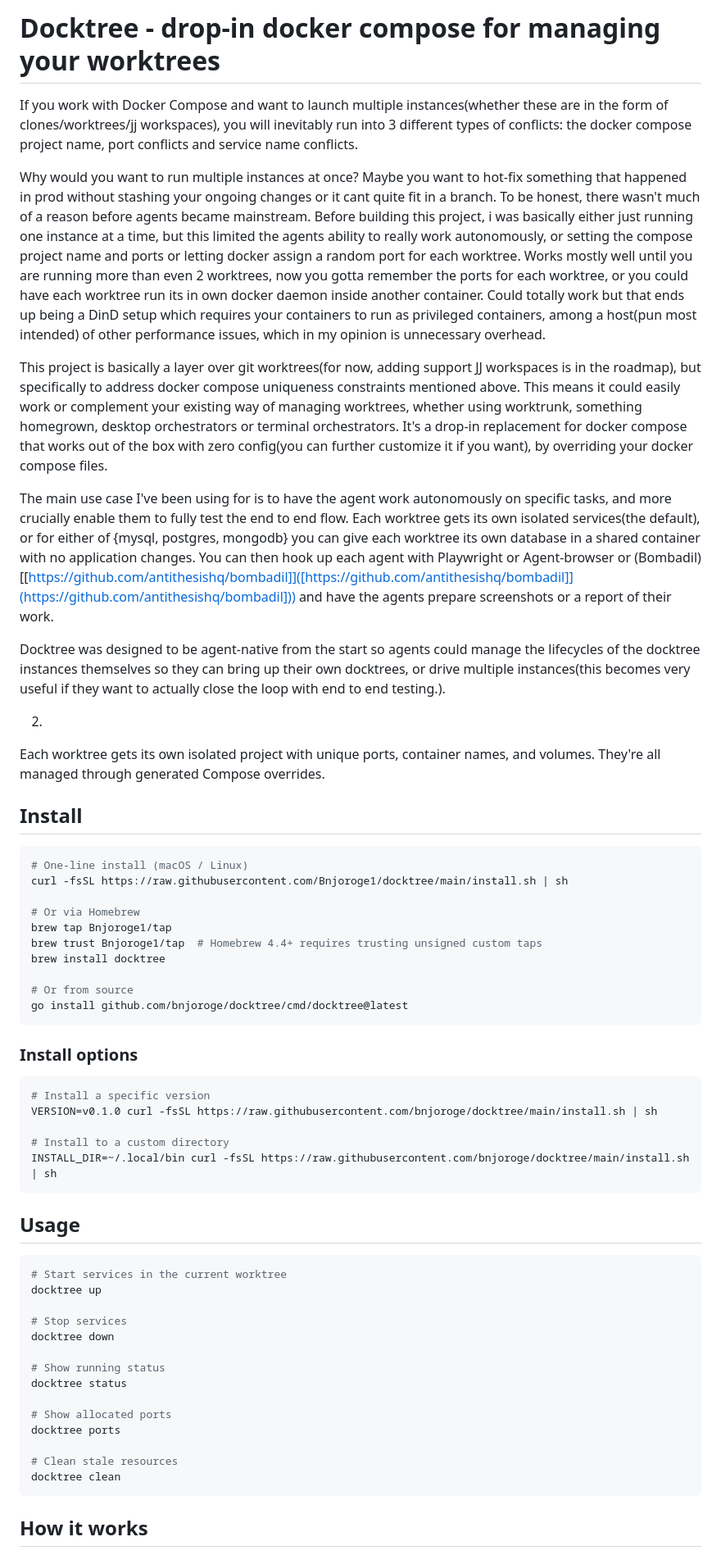
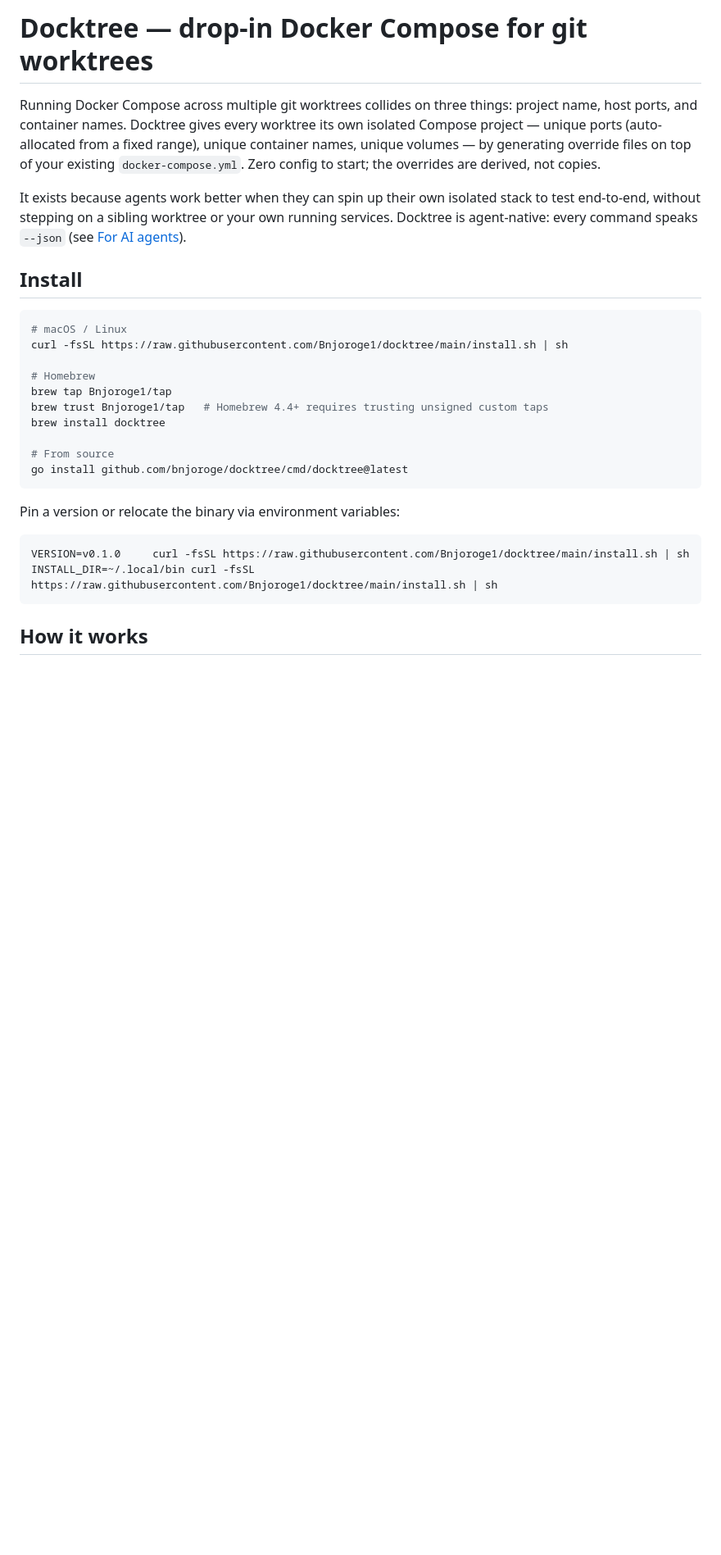
Before and after one commit to Bnjoroge1/Docktree, a Markdown page: README.md, the part around one of its changes. Shown at 82% size. GitHub-like rendering; blank space fills up the shorter version.

Commit message:
docs: tighten README (#32)

````diff
--- a/README.md
+++ b/README.md
@@ -1,61 +1,37 @@
-# Docktree - drop-in docker compose for managing your worktrees
+# Docktree — drop-in Docker Compose for git worktrees
 
-If you work with Docker Compose and want to launch multiple instances(whether these are in the form of clones/worktrees/jj workspaces), you will inevitably run into 3 different types of conflicts: the docker compose project name, port conflicts and service name conflicts.
+Running Docker Compose across multiple git worktrees collides on three things:
+project name, host ports, and container names. Docktree gives every worktree
+its own isolated Compose project — unique ports (auto-allocated from a fixed
+range), unique container names, unique volumes — by generating override files
+on top of your existing `docker-compose.yml`. Zero config to start; the
+overrides are derived, not copies.
 
-Why would you want to run multiple instances at once? Maybe you want to hot-fix something that happened in prod without stashing your ongoing changes or it cant quite fit in a branch. To be honest, there wasn't much of a reason before agents became mainstream. Before building this project, i was basically either just running one instance at a time, but this limited the agents ability to really work autonomously,  or setting the compose project name and ports or letting docker assign a random port for each worktree. Works mostly well until you are running more than even 2 worktrees, now you gotta remember the ports for each worktree, or you could have each worktree run its in own docker daemon inside another container. Could totally work but that ends up being a DinD setup which requires your containers to run as privileged containers, among a host(pun most intended) of other performance issues, which in my opinion is unnecessary overhead.
-
-This project is basically a layer over git worktrees(for now, adding support JJ workspaces is in the roadmap), but specifically to address docker compose uniqueness constraints mentioned above. This means it could easily work or complement your existing way of managing worktrees, whether using worktrunk, something homegrown, desktop orchestrators or terminal orchestrators. It's a drop-in replacement for docker compose that works out of the box with zero config(you can further customize it if you want), by overriding your docker compose files.
-
-The main use case I've been using for is to have the agent work autonomously on specific tasks, and more crucially enable them to fully test the end to end flow. Each worktree gets its own isolated services(the default), or for either of {mysql, postgres, mongodb} you can give each worktree its own database in a shared container with no application changes. You can then hook up each agent with Playwright or Agent-browser or (Bombadil)[[https://github.com/antithesishq/bombadil]]([https://github.com/antithesishq/bombadil]](https://github.com/antithesishq/bombadil])) and have the agents prepare screenshots or a report of their work.
-
-Docktree was designed to be agent-native from the start so agents could manage the lifecycles of the docktree instances themselves so they can bring up their own docktrees, or drive multiple instances(this becomes very useful if they want to actually close the loop with end to end testing.).
-
-2.
-
-Each worktree gets its own isolated project with unique ports, container names, and volumes. They're all managed through generated Compose overrides.
+It exists because agents work better when they can spin up their own isolated
+stack to test end-to-end, without stepping on a sibling worktree or your own
+running services. Docktree is agent-native: every command speaks `--json`
+(see [For AI agents](#for-ai-agents)).
 
 ## Install
 
 ```bash
-# One-line install (macOS / Linux)
+# macOS / Linux
 curl -fsSL https://raw.githubusercontent.com/Bnjoroge1/docktree/main/install.sh | sh
 
-# Or via Homebrew
+# Homebrew
 brew tap Bnjoroge1/tap
-brew trust Bnjoroge1/tap  # Homebrew 4.4+ requires trusting unsigned custom taps
+brew trust Bnjoroge1/tap   # Homebrew 4.4+ requires trusting unsigned custom taps
 brew install docktree
 
-# Or from source
+# From source
 go install github.com/bnjoroge/docktree/cmd/docktree@latest
 ```
 
-### Install options
+Pin a version or relocate the binary via environment variables:
 
 ```bash
-# Install a specific version
-VERSION=v0.1.0 curl -fsSL https://raw.githubusercontent.com/bnjoroge/docktree/main/install.sh | sh
-
-# Install to a custom directory
-INSTALL_DIR=~/.local/bin curl -fsSL https://raw.githubusercontent.com/bnjoroge/docktree/main/install.sh | sh
-```
-
-## Usage
-
-```bash
-# Start services in the current worktree
-docktree up
-
-# Stop services
-docktree down
-
-# Show running status
-docktree status
-
-# Show allocated ports
-docktree ports
-
-# Clean stale resources
-docktree clean
+VERSION=v0.1.0     curl -fsSL https://raw.githubusercontent.com/Bnjoroge1/docktree/main/install.sh | sh
+INSTALL_DIR=~/.local/bin curl -fsSL https://raw.githubusercontent.com/Bnjoroge1/docktree/main/install.sh | sh
 ```
 
 ## How it works
````
Also changed, not shown: other parts of README.md (+53 -27 lines).
